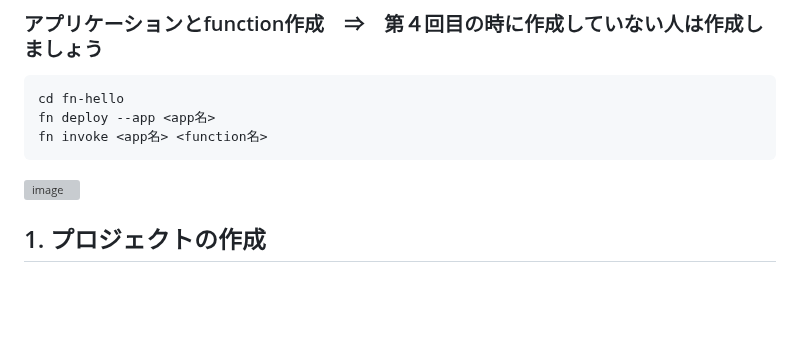
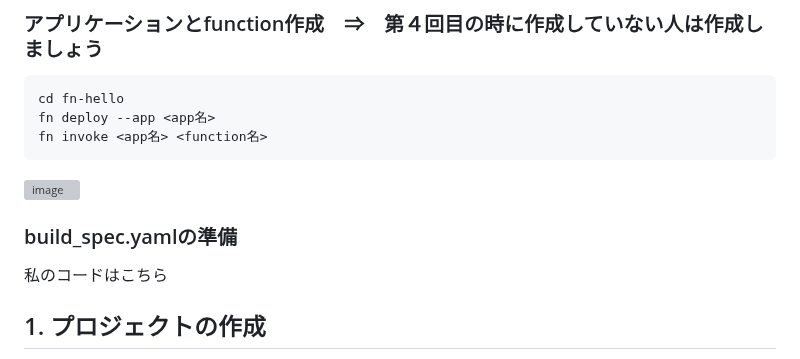
Before and after one commit to sh-sho/cn_study_tutor_repository, a Markdown page: 7_cicd/7-1.md, the part around the change. Drawn GitHub-style; blank space fills up the shorter version; grey boxes are pictures that could not be loaded.

````diff
--- a/7_cicd/7-1.md
+++ b/7_cicd/7-1.md
@@ -57,6 +57,8 @@ fn invoke <app名> <function名>
 ```
 ![image](https://github.com/sh-sho/cn_study_tutor_repository/assets/140580748/c32b3501-359a-43d0-8e9f-f03873b559ad)
 
+### build_spec.yamlの準備
+私のコードはこちら
 
 ## 1. プロジェクトの作成
 ・プロジェクト名の決定<br>
````
